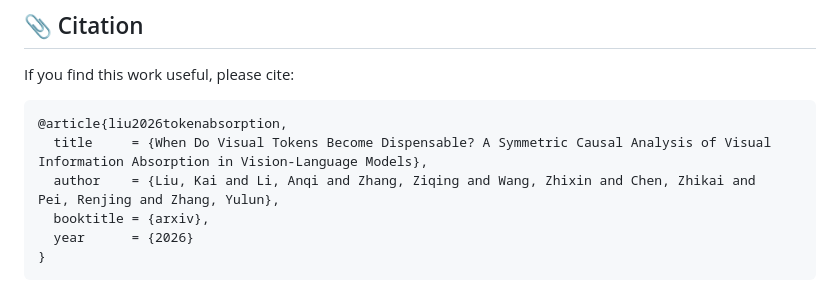
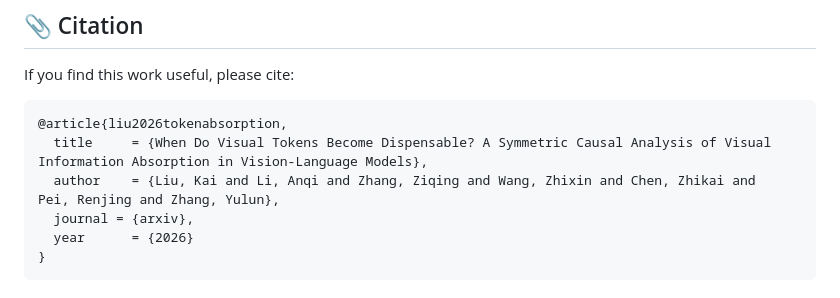
Before and after one commit to Kai-Liu001/TokenAbsorption, a Markdown page: README.md, the part around one of its changes. Rendered like a GitHub page.

````diff
--- a/README.md
+++ b/README.md
@@ -43,7 +43,7 @@ If you find this work useful, please cite:
 @article{liu2026tokenabsorption,
   title     = {When Do Visual Tokens Become Dispensable? A Symmetric Causal Analysis of Visual Information Absorption in Vision-Language Models},
   author    = {Liu, Kai and Li, Anqi and Zhang, Ziqing and Wang, Zhixin and Chen, Zhikai and  Pei, Renjing and Zhang, Yulun},
-  booktitle = {arxiv},
+  journal = {arxiv},
   year      = {2026}
 }
 ```
````
Also changed, not shown: other parts of README.md (+2 -2 lines).
